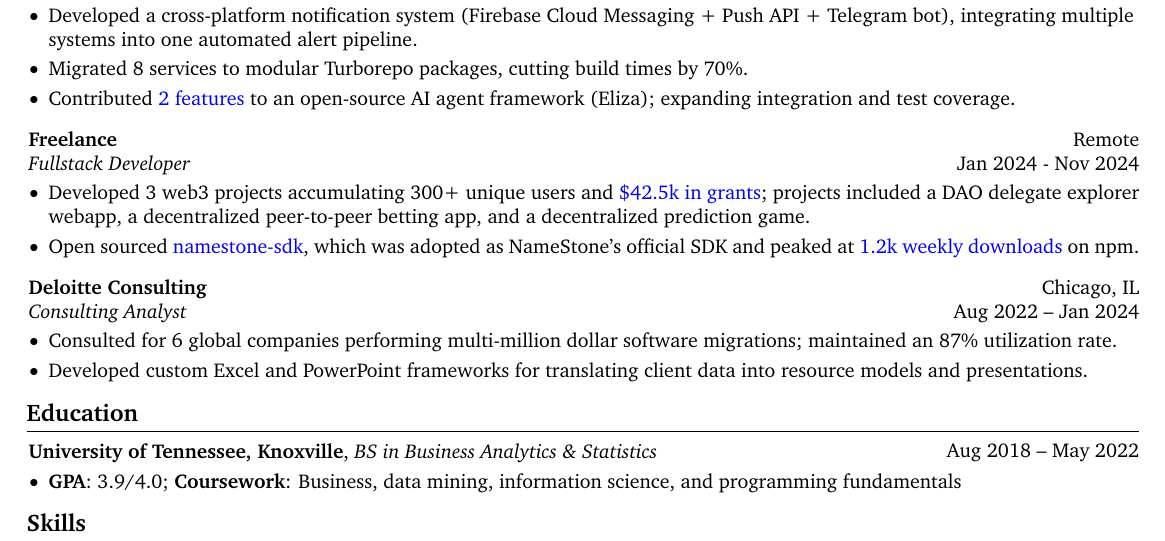
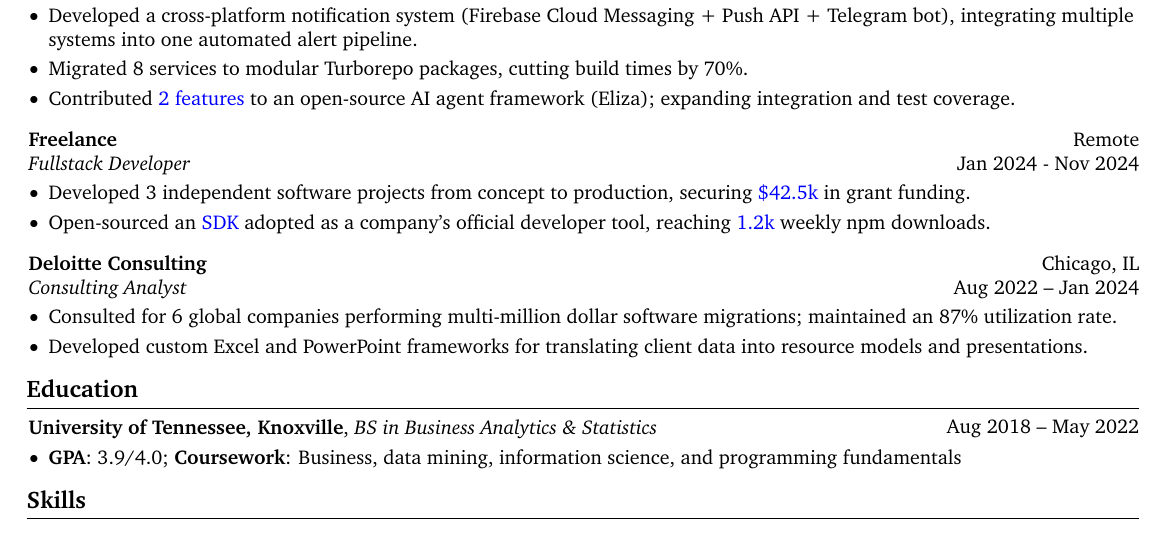
Before and after one commit to ncale/resume, a LaTeX CV (resume.tex): part of page 1 of 2 before the commit and part of the page after it, cut so that both start at the same text. Compiled offline with pdfLaTeX.

Commit message:
update freelance details

```diff
--- a/resume.tex
+++ b/resume.tex
@@ -271,17 +271,14 @@
 \vspace{0.10 cm}
 \begin{onecolentry}
 		\begin{highlights}
-		\item Developed 3 web3 projects accumulating 300+ unique users and
-				\hrefWithoutArrow{https://nickbrodeur.net/snippets/2024-grants}{\textcolor{blue}{\$42.5k
-				in grants}}; projects included a DAO delegate explorer webapp, a decentralized
-				peer-to-peer betting app, and a
-				decentralized prediction game.
-		\item Open sourced
+		\item Developed 3 independent software projects from concept to production, securing
+				\hrefWithoutArrow{https://nickbrodeur.net/snippets/2024-grants}{\textcolor{blue}{\$42.5k}}
+				in grant funding.
+		\item Open-sourced an
 				\hrefWithoutArrow{https://github.com/namestonehq/namestone-sdk}
-				{\textcolor{blue}{namestone-sdk}},
-				which was adopted as NameStone's official SDK and peaked at
-				\hrefWithoutArrow{https://www.npmjs.com/package/@namestone/namestone-sdk}{\textcolor{blue}{1.2k
-				weekly downloads}} on npm.
+				{\textcolor{blue}{SDK}} adopted as a company's official developer tool, reaching
+				\hrefWithoutArrow{https://www.npmjs.com/package/@namestone/namestone-sdk}{\textcolor{blue}{1.2k}}
+				weekly npm downloads.
 		\end{highlights}
 \end{onecolentry}
 
```
